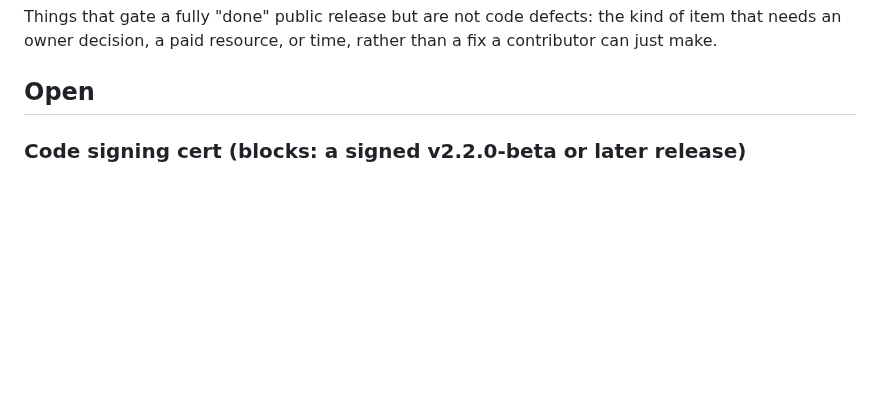
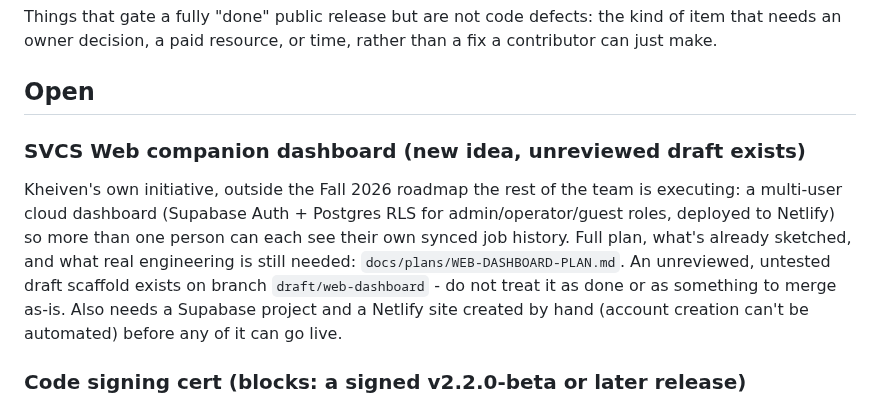
Before and after one commit to Blood-Dawn/Video-compression_2026, a Markdown page: docs/BLOCKERS.md, the part around the change. GitHub-like rendering; blank space fills up the shorter version.

```diff
--- a/docs/BLOCKERS.md
+++ b/docs/BLOCKERS.md
@@ -5,6 +5,19 @@ kind of item that needs an owner decision, a paid resource, or time, rather
 than a fix a contributor can just make.
 
 ## Open
+
+### SVCS Web companion dashboard (new idea, unreviewed draft exists)
+
+Kheiven's own initiative, outside the Fall 2026 roadmap the rest of the team
+is executing: a multi-user cloud dashboard (Supabase Auth + Postgres RLS for
+admin/operator/guest roles, deployed to Netlify) so more than one person can
+each see their own synced job history. Full plan, what's already sketched,
+and what real engineering is still needed:
+`docs/plans/WEB-DASHBOARD-PLAN.md`. An unreviewed, untested draft scaffold
+exists on branch `draft/web-dashboard` - do not treat it as done or as
+something to merge as-is. Also needs a Supabase project and a Netlify site
+created by hand (account creation can't be automated) before any of it can
+go live.
 
 ### Code signing cert (blocks: a signed v2.2.0-beta or later release)
 
```
Also changed, not shown: docs/plans/WEB-DASHBOARD-PLAN.md (added, +188 -0 lines).
